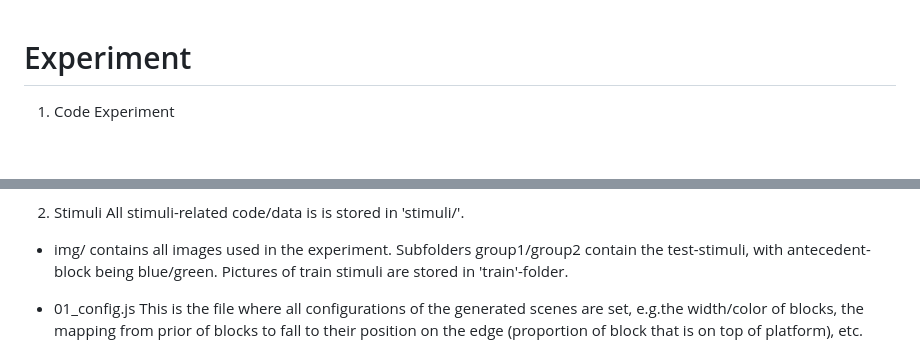
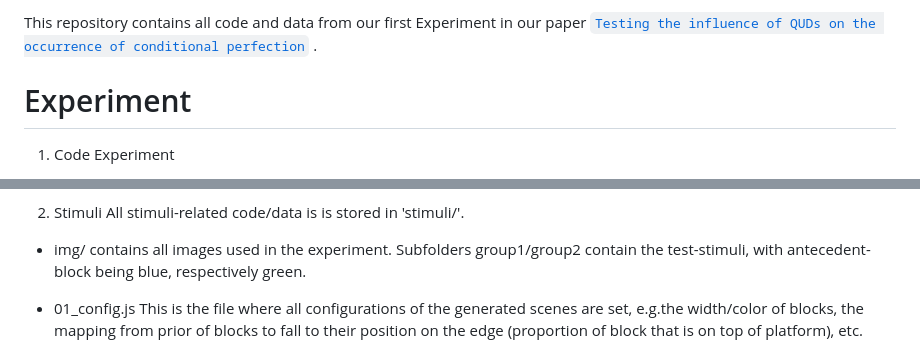
Before and after one commit to brittaGrusdt/QUD-CP, a Markdown page: README.md, 2 parts joined by grey strips. Drawn GitHub-style; blank space fills up the shorter version.

```diff
--- a/README.md
+++ b/README.md
@@ -1,3 +1,7 @@
+This repository contains all code and data from our first Experiment in our paper
+[`Testing the influence of QUDs on the occurrence of conditional perfection` ]([https://www.google.com](https://journals.linguisticsociety.org/proceedings/index.php/ELM/article/view/5413)).
+
+
 # Experiment
 
 1. Code Experiment
@@ -20,8 +24,7 @@ where all views are specified that will be loaded in the experiment
 All stimuli-related code/data is is stored in 'stimuli/'.
 - img/
 contains all images used in the experiment. Subfolders group1/group2 contain the
-test-stimuli, with antecedent-block being blue/green. Pictures of train stimuli
-are stored in 'train'-folder.
+test-stimuli, with antecedent-block being blue, respectively green.
 
 - 01_config.js
 This is the file where all configurations of the generated scenes are set,
```
